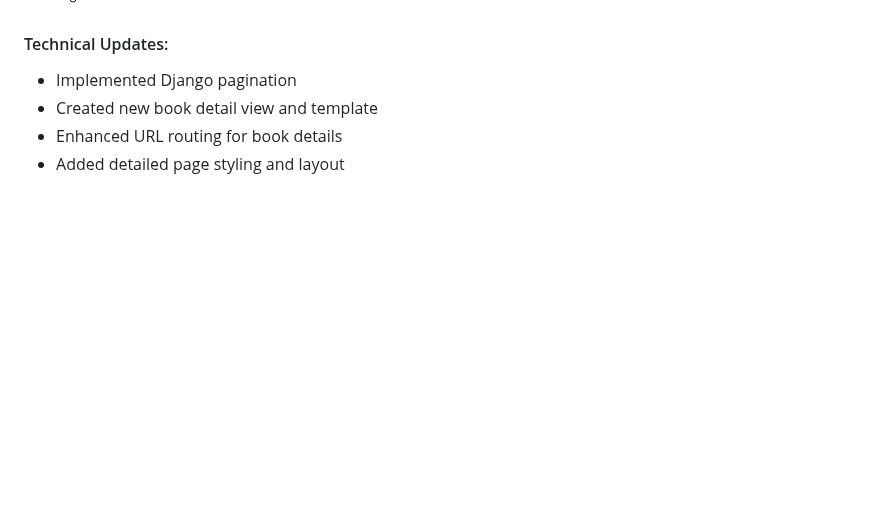
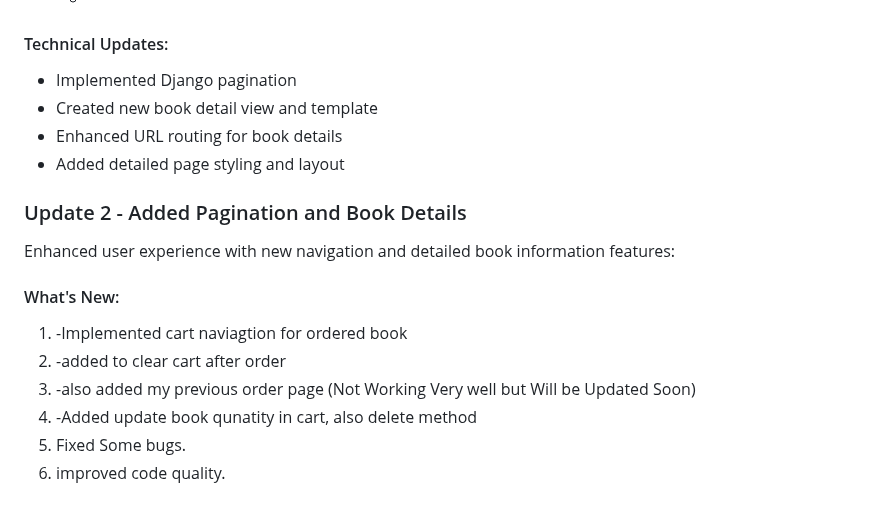
Before and after one commit to DonKravche/BookDjango, a Markdown page: README.md, the part around the change. Drawn GitHub-style; blank space fills up the shorter version.

```diff
--- a/README.md
+++ b/README.md
@@ -172,3 +172,14 @@ Enhanced user experience with new navigation and detailed book information featu
 - Created new book detail view and template
 - Enhanced URL routing for book details
 - Added detailed page styling and layout
+
+### Update 2 - Added Pagination and Book Details
+Enhanced user experience with new navigation and detailed book information features:
+
+#### What's New:
+1. -Implemented cart naviagtion for ordered book
+2. -added to clear cart after order
+3. -also added my previous order page (Not Working Very well but Will be Updated Soon)
+4. -Added update book qunatity in cart, also delete method
+5. Fixed Some bugs.
+6. improved code quality.
```
